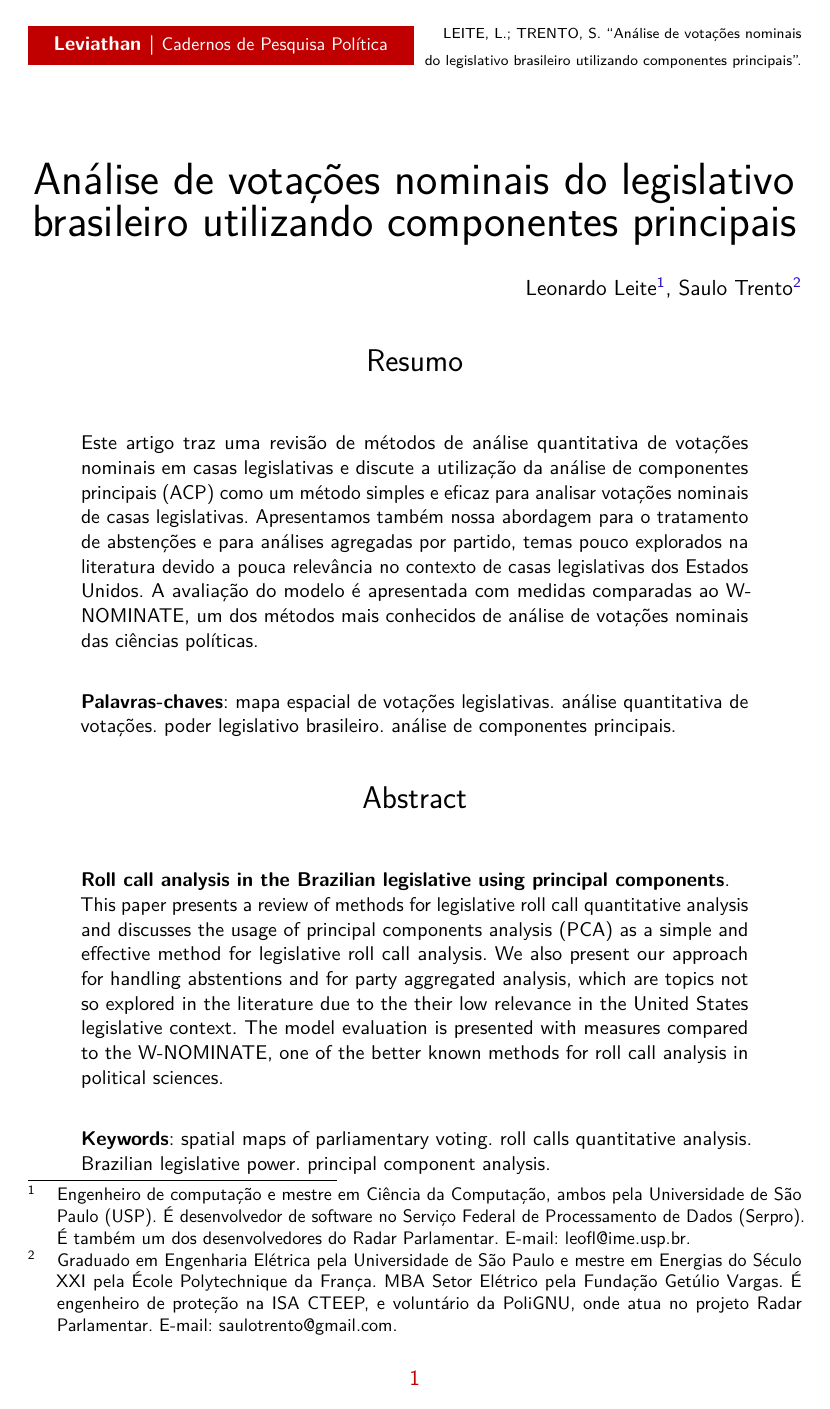
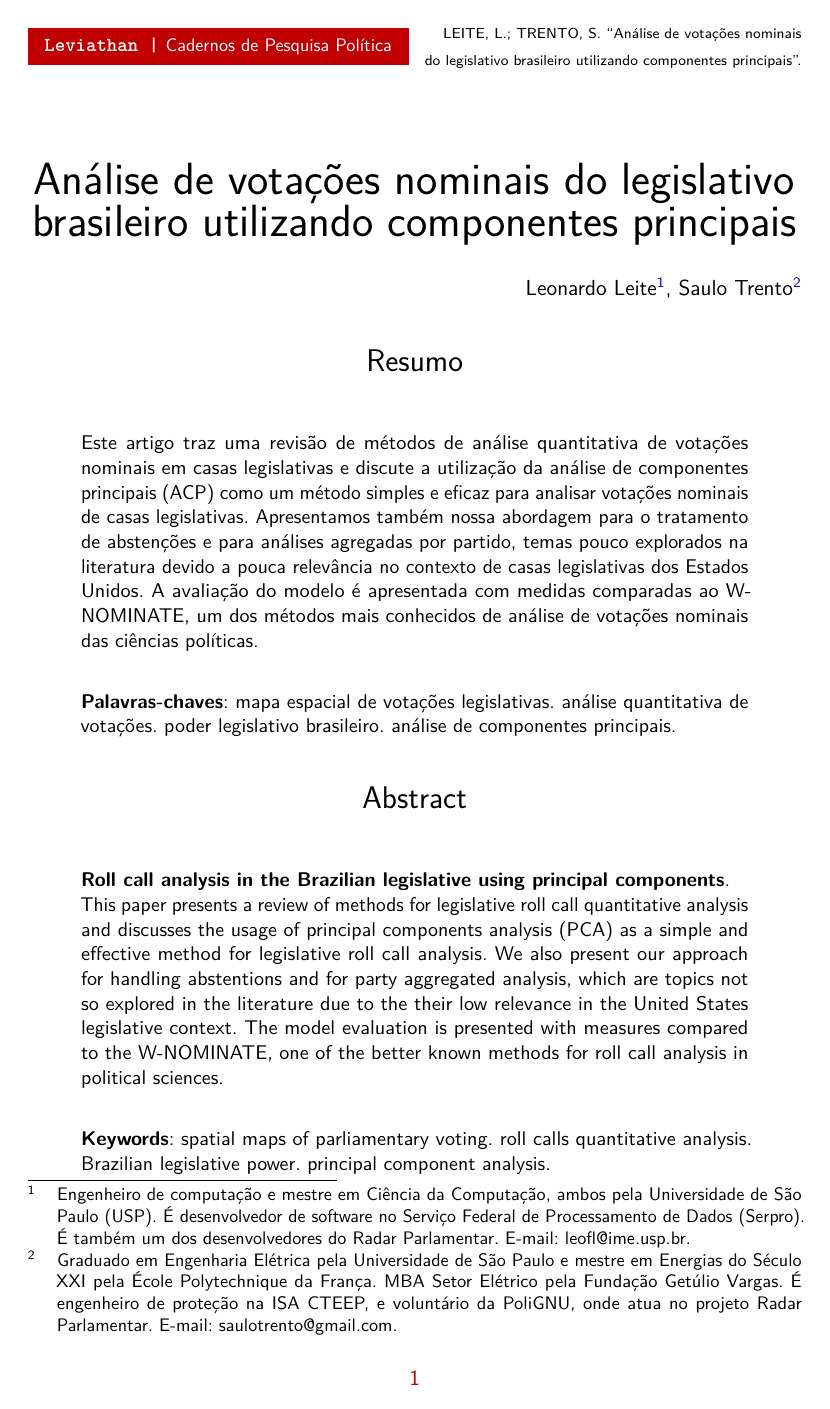
Before and after one commit to radar-parlamentar/leviathan, a LaTeX thesis (radar.tex): page 1 of 40. Compiled offline with pdfLaTeX.

Commit message:
'Leviathan' no logo com serifa

```diff
--- a/radar.tex
+++ b/radar.tex
@@ -101,18 +101,18 @@
 %criar um novo estilo de cabeçalhos e rodapés
 \definecolor{darkred}{HTML}{c00000}
 \usetikzlibrary{shapes.geometric}
-\newcommand{\diam}[1]{\tikz\draw (0,0)node[draw=darkred,fill=darkred,shape aspect=1,draw,inner ysep=5.25pt,inner xsep=14pt]{#1};}
+\newcommand{\diam}[1]{\tikz\draw (0,0)node[draw=darkred,fill=darkred,shape aspect=1,draw,inner ysep=5.25pt,inner xsep=9pt]{#1};}
 \newcommand{\diaminvisible}[1]{\tikz\draw (0,0)node[draw=white,shape aspect=1,draw,inner ysep=5.25pt,inner xsep=8pt]{#1};}
 \makepagestyle{leviathan}
   %%cabeçalhos
   \makeevenhead{leviathan} %%pagina par
-     {\diam{\textcolor{white}{\small \textbf{Leviathan |} \textsf{\footnotesize Cadernos de Pesquisa Política}}} {\diaminvisible{\scriptsize N. 12, pp.1--38, 2017}}} % esquerda
+     {\diam{\textcolor{white}{\small \texttt{\textbf{Leviathan |}} {\footnotesize Cadernos de Pesquisa Política}}} {\diaminvisible{\scriptsize N. 12, pp.1--38, 2017}}} % esquerda
      {} % centro
      {} % direita
   \makeoddhead{leviathan} %%pagina ímpar ou com oneside
-     {\diam{\textcolor{white}{\small \textbf{Leviathan |} \textsf{\footnotesize Cadernos de Pesquisa Política}}}} % esquerda
+     {\diam{\textcolor{white}{\small \texttt{\textbf{Leviathan |}} {\footnotesize Cadernos de Pesquisa Política}}}} % esquerda
      {} % centro
-     {\tiny LEITE, L.; TRENTO, S. ``Análise de votações nominais \\ do legislativo brasileiro utilizando componentes principais''.} % direita
+     {\tiny LEITE, L.; TRENTO, S. ``Análise de votações nominais\\do legislativo brasileiro utilizando componentes principais''.} % direita
 %  \makeheadrule{leviathan}{\textwidth}{\normalrulethickness} %linha
   %% rodapé
   \makeevenfoot{leviathan} %%pagina par
```
Also changed, not shown: radar.pdf.
